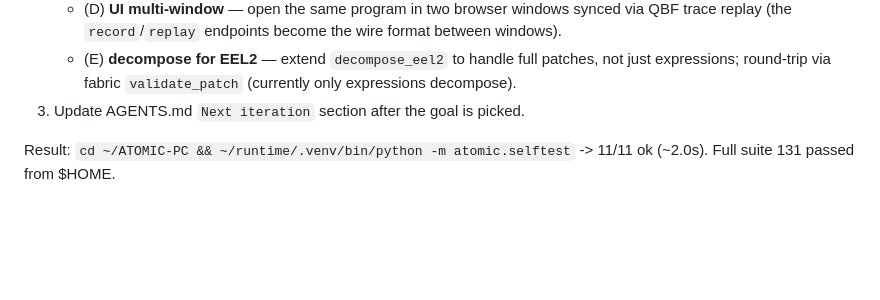
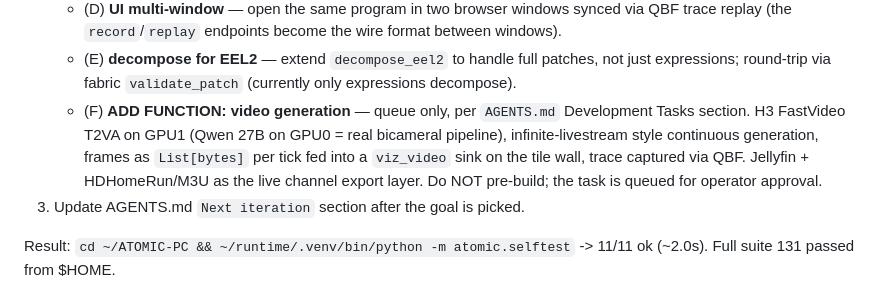
Before and after one commit to bbeartheancient/atomic-computing, a Markdown page: ATOMIC-PC-STATE.md, the part around the change. Rendered like a GitHub page; blank space fills up the shorter version.

Commit message:
iter 23: STATE adds video generation goal (F)

```diff
--- a/ATOMIC-PC-STATE.md
+++ b/ATOMIC-PC-STATE.md
@@ -959,6 +959,13 @@ Pending todos at end of iter 22:
    - (E) **decompose for EEL2** — extend `decompose_eel2` to handle
      full patches, not just expressions; round-trip via fabric
      `validate_patch` (currently only expressions decompose).
+   - (F) **ADD FUNCTION: video generation** — queue only, per
+     `AGENTS.md` Development Tasks section. H3 FastVideo T2VA on GPU1
+     (Qwen 27B on GPU0 = real bicameral pipeline), infinite-livestream
+     style continuous generation, frames as `List[bytes]` per tick fed
+     into a `viz_video` sink on the tile wall, trace captured via QBF.
+     Jellyfin + HDHomeRun/M3U as the live channel export layer.
+     Do NOT pre-build; the task is queued for operator approval.
 3. Update AGENTS.md `Next iteration` section after the goal is picked.
 
 Result: `cd ~/ATOMIC-PC && ~/runtime/.venv/bin/python -m atomic.selftest`
```
